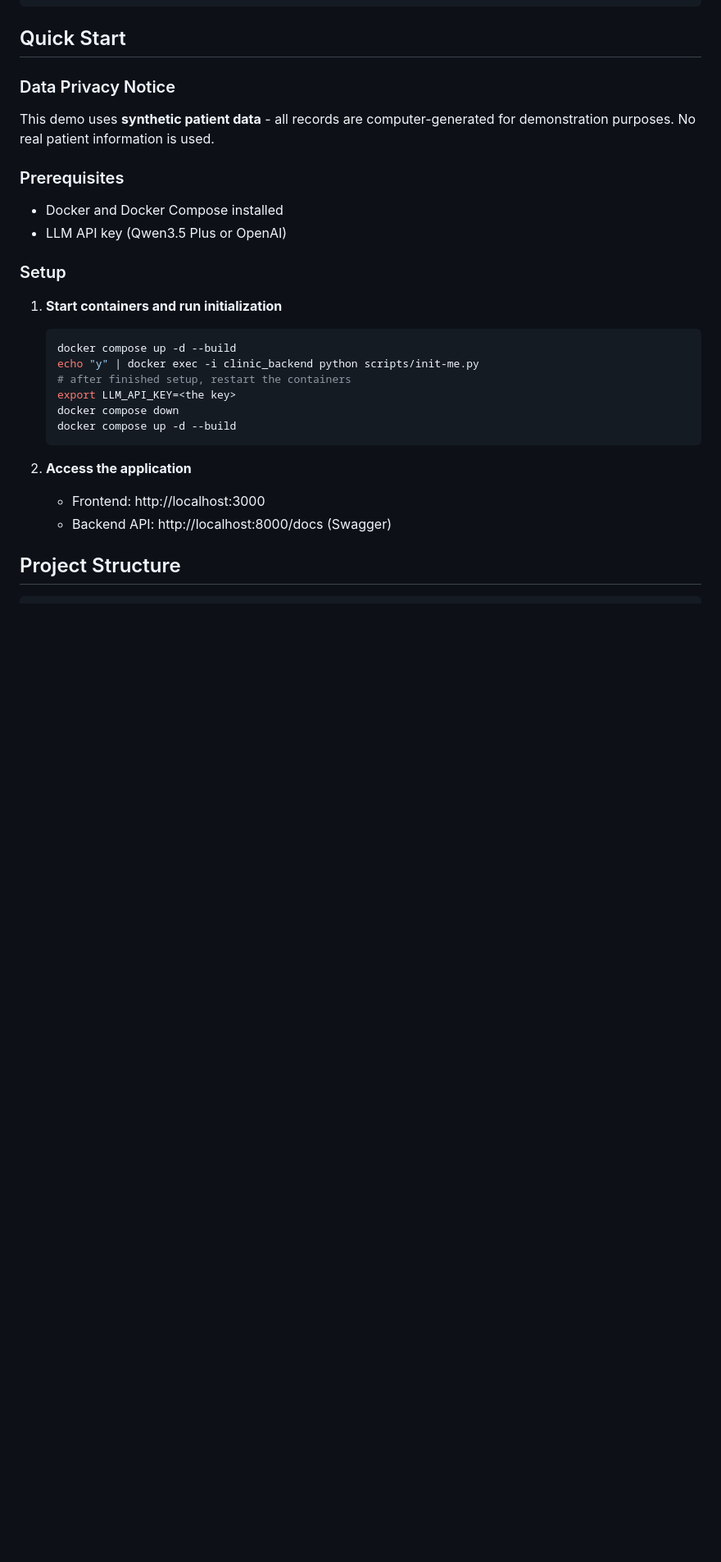
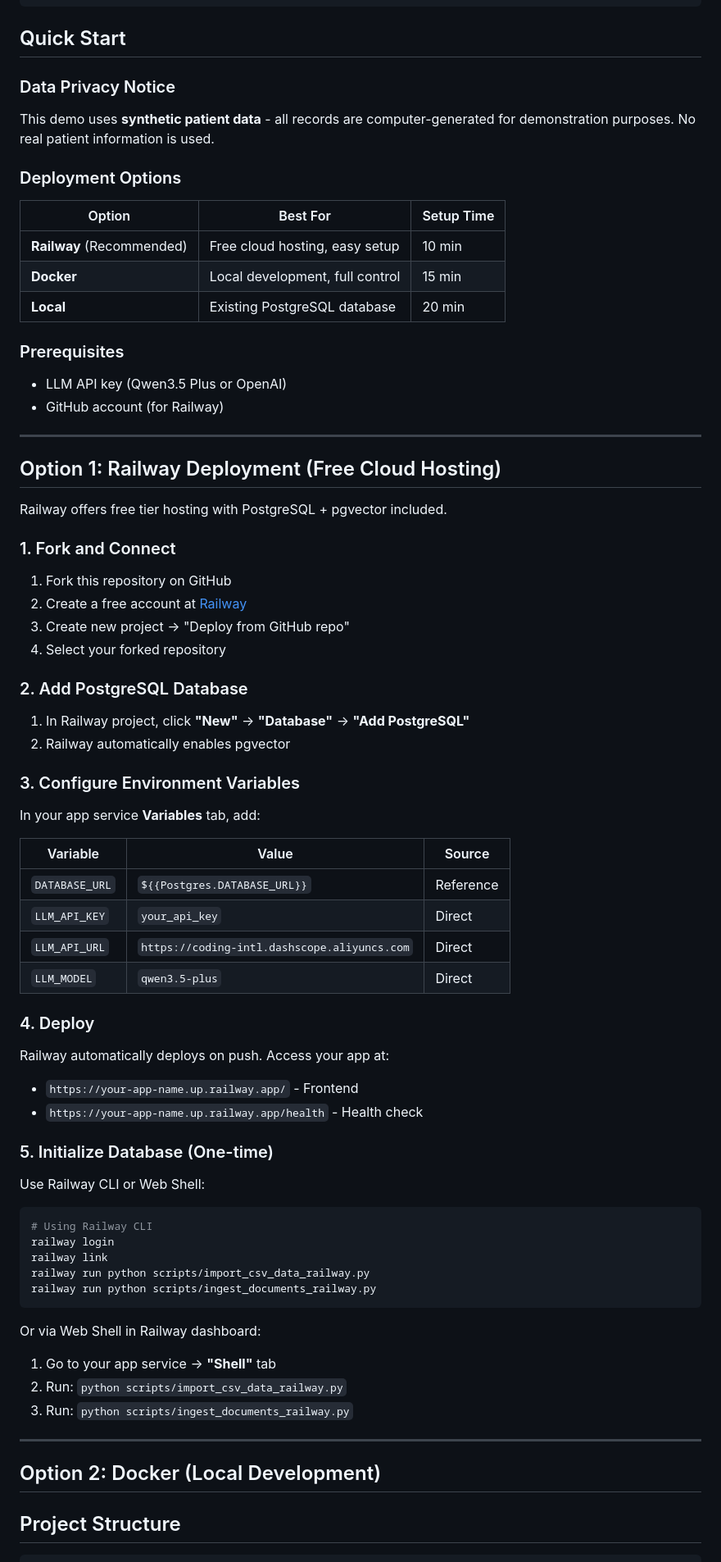
Before and after one commit to ycchew/medrag_poc, a Markdown page: README.md, the part around one of its changes. Shown at 82% size. Drawn GitHub-style; blank space fills up the shorter version.

Commit message:
Update README with Railway deployment instructions
- Add Railway as primary deployment option

- Include deployment options comparison table

- Add step-by-step Railway setup guide

- Update project structure with Railway files

- Add environment setup section with .env.example

- Link to README-LOCAL.md for local setup

````diff
--- a/README.md
+++ b/README.md
@@ -24,25 +24,73 @@ A Proof of Concept (PoC) RAG chatbot for a clinic group database. **Based on rea
 ### Data Privacy Notice
 This demo uses **synthetic patient data** - all records are computer-generated for demonstration purposes. No real patient information is used.
 
+### Deployment Options
+
+| Option | Best For | Setup Time |
+|--------|----------|------------|
+| **Railway** (Recommended) | Free cloud hosting, easy setup | 10 min |
+| **Docker** | Local development, full control | 15 min |
+| **Local** | Existing PostgreSQL database | 20 min |
+
 ### Prerequisites
-- Docker and Docker Compose installed
 - LLM API key (Qwen3.5 Plus or OpenAI)
+- GitHub account (for Railway)
 
-### Setup
+---
 
-1. **Start containers and run initialization**
-   ```bash
-   docker compose up -d --build
-   echo "y" | docker exec -i clinic_backend python scripts/init-me.py
-   # after finished setup, restart the containers
-   export LLM_API_KEY=<the key>
-   docker compose down
-   docker compose up -d --build
-   ```
+## Option 1: Railway Deployment (Free Cloud Hosting)
 
-2. **Access the application**
-   - Frontend: http://localhost:3000
-   - Backend API: http://localhost:8000/docs (Swagger)
+Railway offers free tier hosting with PostgreSQL + pgvector included.
+
+### 1. Fork and Connect
+
+1. Fork this repository on GitHub
+2. Create a free account at [Railway](https://railway.app/)
+3. Create new project → "Deploy from GitHub repo"
+4. Select your forked repository
+
+### 2. Add PostgreSQL Database
+
+1. In Railway project, click **"New"** → **"Database"** → **"Add PostgreSQL"**
+2. Railway automatically enables pgvector
+
+### 3. Configure Environment Variables
+
+In your app service **Variables** tab, add:
+
+| Variable | Value | Source |
+|----------|-------|--------|
+| `DATABASE_URL` | `${{Postgres.DATABASE_URL}}` | Reference |
+| `LLM_API_KEY` | `your_api_key` | Direct |
+| `LLM_API_URL` | `https://coding-intl.dashscope.aliyuncs.com` | Direct |
+| `LLM_MODEL` | `qwen3.5-plus` | Direct |
+
+### 4. Deploy
+
+Railway automatically deploys on push. Access your app at:
+- `https://your-app-name.up.railway.app/` - Frontend
+- `https://your-app-name.up.railway.app/health` - Health check
+
+### 5. Initialize Database (One-time)
+
+Use Railway CLI or Web Shell:
+
+```bash
+# Using Railway CLI
+railway login
+railway link
+railway run python scripts/import_csv_data_railway.py
+railway run python scripts/ingest_documents_railway.py
+```
+
+Or via Web Shell in Railway dashboard:
+1. Go to your app service → **"Shell"** tab
+2. Run: `python scripts/import_csv_data_railway.py`
+3. Run: `python scripts/ingest_documents_railway.py`
+
+---
+
+## Option 2: Docker (Local Development)
 
 ## Project Structure
 
````
Also changed, not shown: other parts of README.md (+35 -4 lines).
